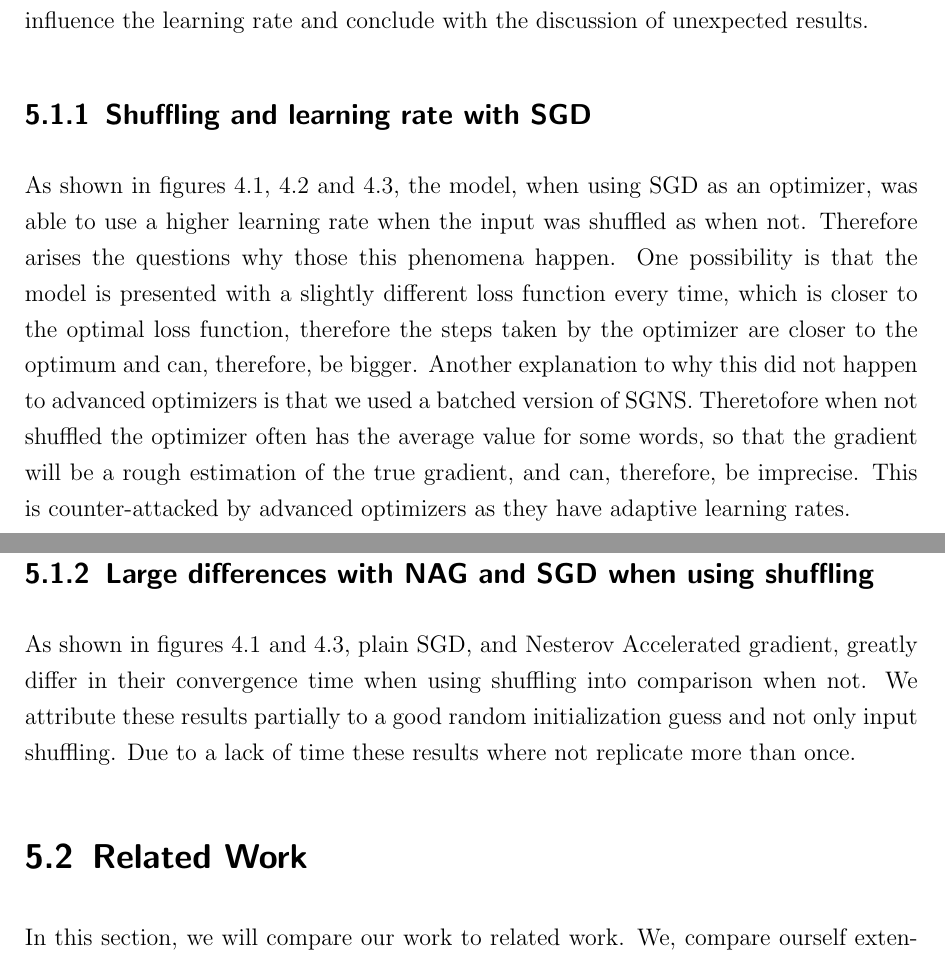
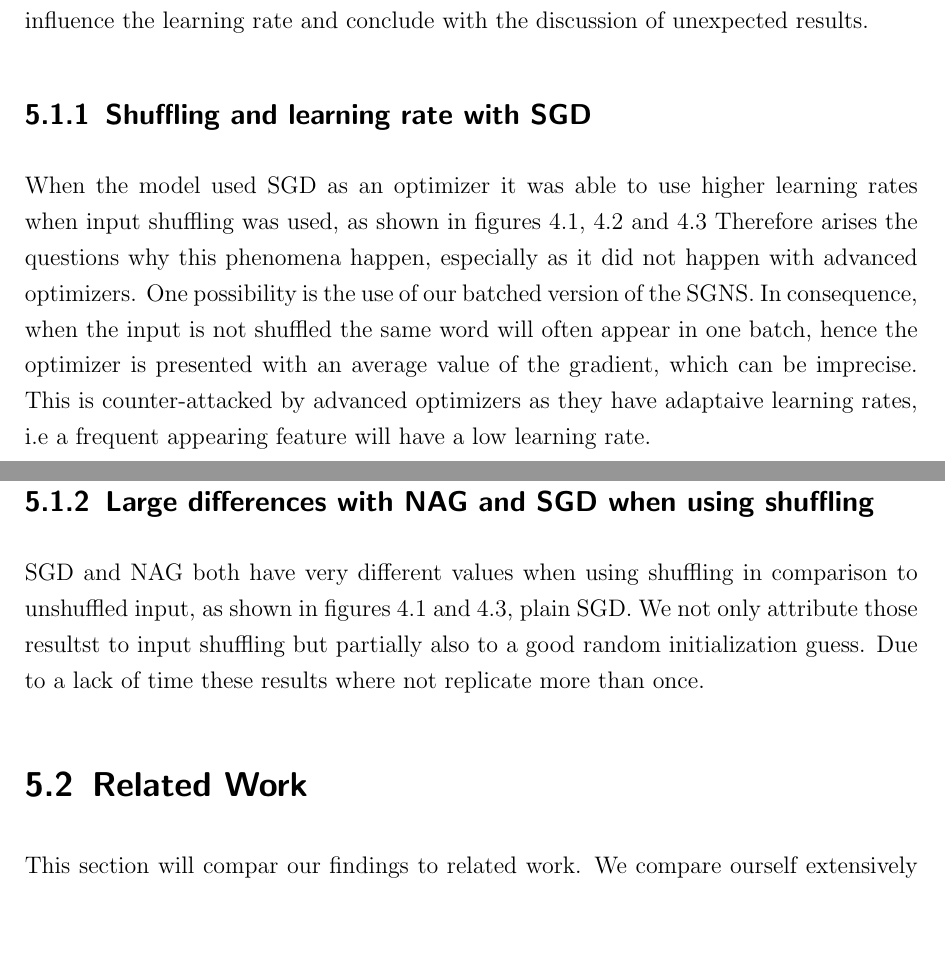
Before and after one commit to c3dric373/bachelorThesis, a LaTeX thesis (thesis_template/thesis.tex, which reads thesis_template/chapters/discussion.tex): two parts of pages 44 and 45 of 58, joined at a grey line, cut so that both start at the same text, the shorter picture padded with empty space. Compiled offline with pdfLaTeX.

Commit message:
related work overview

```diff
--- a/thesis_template/chapters/discussion.tex
+++ b/thesis_template/chapters/discussion.tex
@@ -9,12 +9,13 @@ This section shortly discusses our results and then extensively compares our wor
 In this section we discuss our work, first we will analyze how input shuffling could influence the learning rate and conclude with the discussion of unexpected results.
 
 \subsection{Shuffling and learning rate with SGD}
-As shown in figures \ref{fig:results_sgd}, \ref{fig:results_mom} and \ref{fig:results_nag}, the model, when using SGD as an optimizer,  was able to use a higher learning rate when the input was shuffled as when not. Therefore arises the questions why those this phenomena happen. One possibility is that the model is presented with a slightly different loss function every time, which is closer to the optimal loss function, therefore the steps taken by the optimizer are closer to the optimum and can, therefore, be bigger. Another explanation to why this did not happen to advanced optimizers is that we used a batched version of SGNS. Theretofore when not shuffled the optimizer often has the average value for some words, so that the gradient will be a rough estimation of the true gradient, and can, therefore, be imprecise. This is counter-attacked by advanced optimizers as they have adaptive learning rates.
+When the model used SGD as an optimizer it was able to use higher learning rates when input shuffling was used, as shown in figures \ref{fig:results_sgd}, \ref{fig:results_mom} and \ref{fig:results_nag} Therefore arises the questions why this phenomena happen, especially as it did not happen with advanced optimizers.  One possibility is the use of our batched version of the SGNS. In consequence, when the input is not shuffled the same word will often appear in one batch, hence the optimizer is presented with an average value of the gradient, which can be imprecise. This is counter-attacked by advanced optimizers as they have adaptaive learning rates, i.e a frequent appearing feature will have a low learning rate.
+
 \subsection{Large differences with NAG and SGD when using shuffling}
-As shown in figures \ref{fig:results_sgd} and \ref{fig:results_nag}, plain SGD, and Nesterov Accelerated gradient, greatly differ in their convergence time when using shuffling into comparison when not. We attribute these results partially to a good random initialization guess and not only input shuffling. Due to a lack of time these results where not replicate more than once.
+SGD and NAG both have very different values when using shuffling in comparison to unshuffled input, as shown in figures \ref{fig:results_sgd} and \ref{fig:results_nag}, plain SGD. We  not only attribute those resultst to input shuffling but partially also to a good random initialization guess. Due to a lack of time these results where not replicate more than once.
 
 \section{Related Work}
-In this section, we will compare our work to related work.  We,  compare ourself extensively to Gensim \cite{gensim}. Gensim is optimized to have a very high throughput which allowed us to, achieve a lot of computations. Furthermore, Gensim gave us access to the loss and the resulting word embeddings, which facilitated the comparison process.
+This section will compar our findings to related work.  We compare ourself extensively to Gensim \cite{gensim}.  As explained in Section \ref{sec:gensim}, Gensim is optimized to have a very high throughput, this made it possible to achieve a lot of computations. Furthermore, Gensim provides access to the loss and the resulting word embeddings, which facilitated the comparison process.
 
 \iffalse
 \subsection{word2vec}
```
